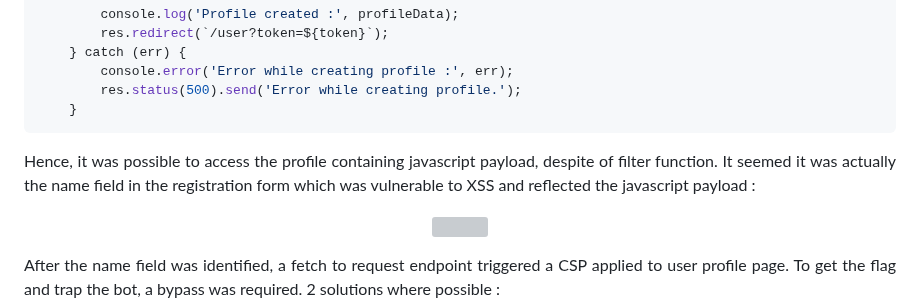
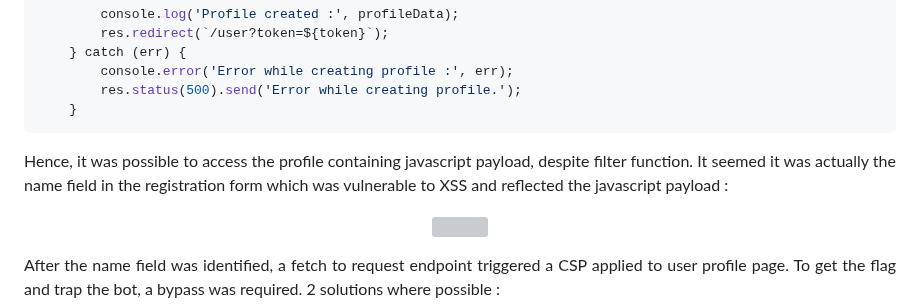
Before and after one commit to Ax8457/WriteUPs, a Markdown page: Hackday2025_Qualifier/TheInternalBlog/README.md, the part around the change. Drawn GitHub-style; grey boxes are pictures that could not be loaded.

`````diff
--- a/Hackday2025_Qualifier/TheInternalBlog/README.md
+++ b/Hackday2025_Qualifier/TheInternalBlog/README.md
@@ -38,7 +38,7 @@
     }
 ````
 
-<p align="justify">Hence, it was possible to access the profile containing javascript payload, despite of filter function. It seemed it was actually the name field in the registration form which was vulnerable to XSS and reflected the javascript payload : </p>
+<p align="justify">Hence, it was possible to access the profile containing javascript payload, despite filter function. It seemed it was actually the name field in the registration form which was vulnerable to XSS and reflected the javascript payload : </p>
 
 <p align="center">
   <img src="Screenshots/S4.png" >
`````
